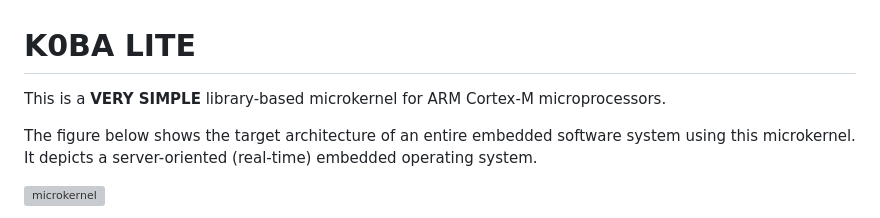
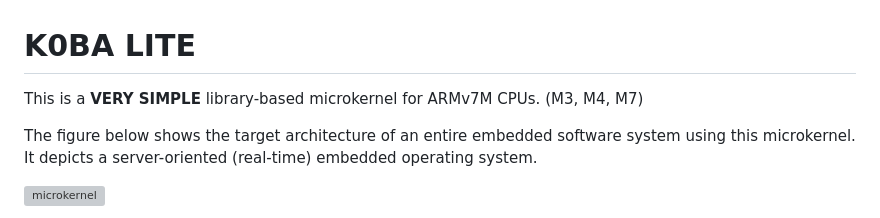
Before and after one commit to antoniogiacomelli/K0BA_Lil, a Markdown page: README.md, the part around the change. GitHub-like rendering; grey boxes are pictures that could not be loaded.

```diff
--- a/README.md
+++ b/README.md
@@ -1,6 +1,6 @@
 
 # K0BA LITE
-This is a **VERY SIMPLE** library-based microkernel for ARM Cortex-M microprocessors.
+This is a **VERY SIMPLE** library-based microkernel for ARMv7M CPUs. (M3, M4, M7)
 
 The figure below shows the target architecture of an entire embedded software system using this
 microkernel. It depicts a server-oriented (real-time) embedded operating system.
```
